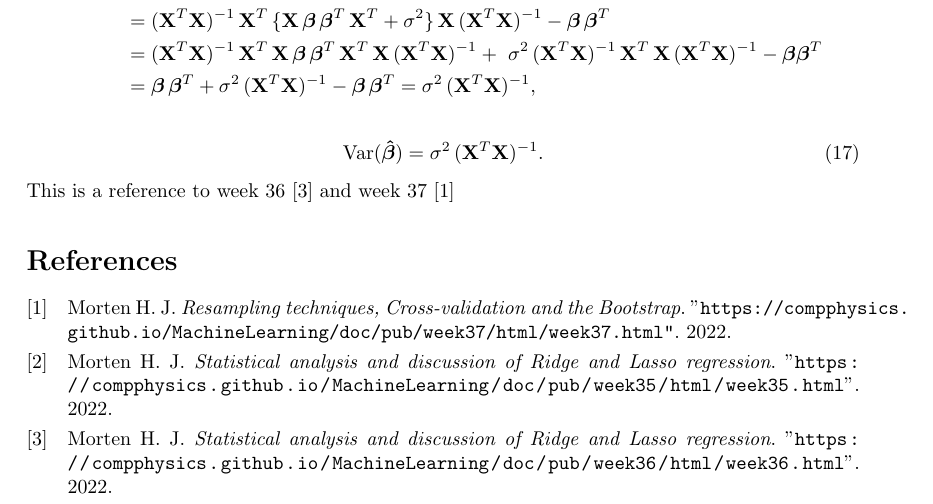
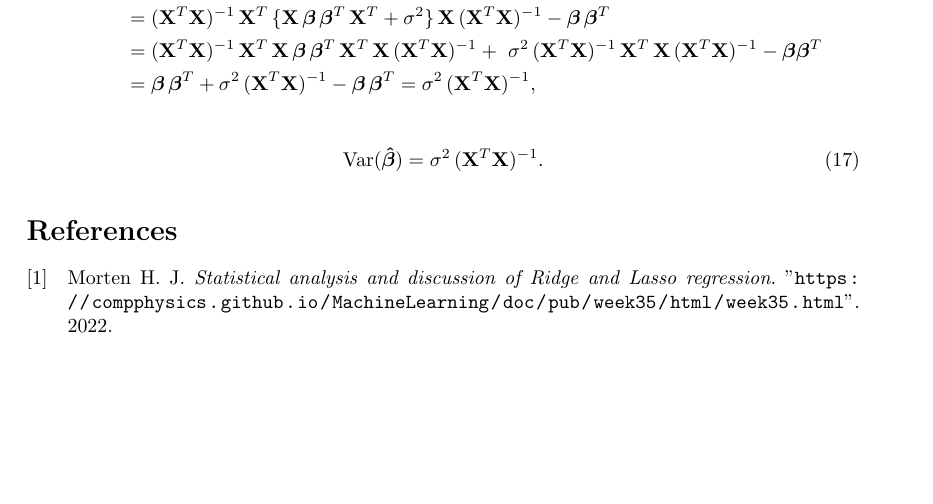
Before and after one commit to tabjone/FYS-STK4155_P1, a LaTeX paper (project1.tex): part of page 28 of 28, cut so that both start at the same text, the shorter picture padded with empty space. Compiled offline with pdfLaTeX.

Commit message:
removed example reference

```diff
--- a/project1.tex
+++ b/project1.tex
@@ -70,7 +70,7 @@
 % | |___ >  < (_| | | | | | | |_) | |  __/
 % |_____/_/\_\__,_|_| |_| |_| .__/|_|\___|
 %                           |_|
-This is a reference to week 36 \cite{w36} and week 37 \cite{w37}
+%This is a reference to week 36 \cite{w36} and week 37 \cite{w37}
 
 \printbibliography
 
```
